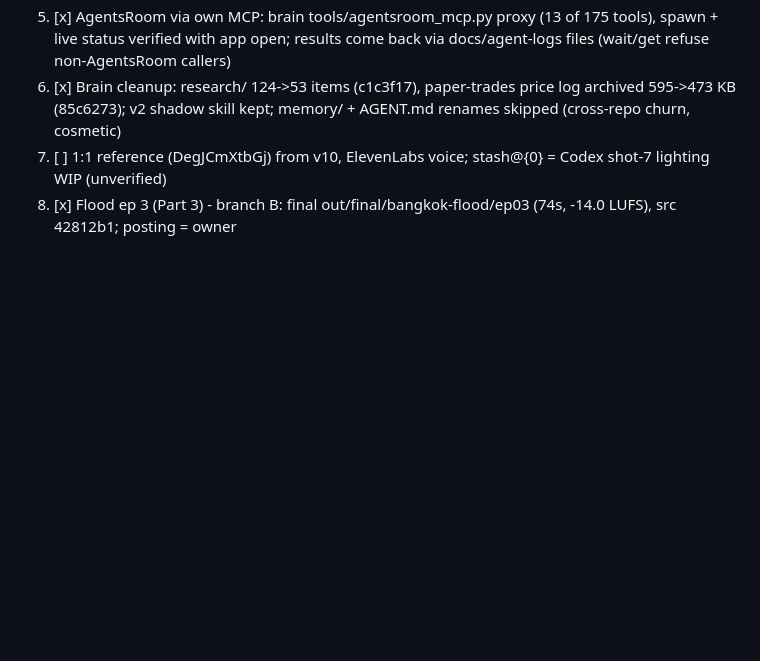
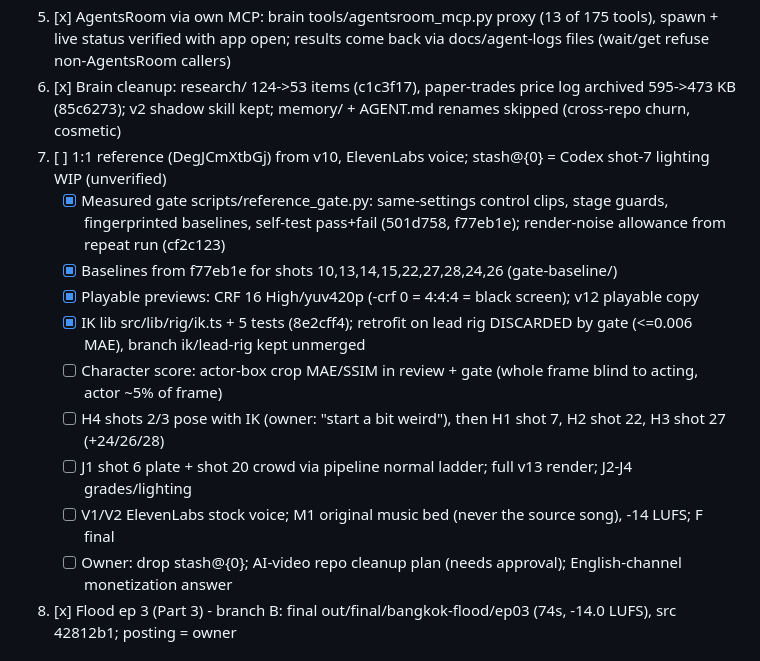
Before and after one commit to Lemonef/AI-video, a Markdown page: docs/TODO.md, the part around the change. Drawn GitHub-style; blank space fills up the shorter version.

Commit message:
docs(todo): 1:1 reference progress - gate, IK, playable previews
Co-Authored-By: Claude Opus 5.5 <noreply@anthropic.com>

```diff
--- a/docs/TODO.md
+++ b/docs/TODO.md
@@ -8,6 +8,15 @@
 5. [x] AgentsRoom via own MCP: brain tools/agentsroom_mcp.py proxy (13 of 175 tools), spawn + live status verified with app open; results come back via docs/agent-logs files (wait/get refuse non-AgentsRoom callers)
 6. [x] Brain cleanup: research/ 124->53 items (c1c3f17), paper-trades price log archived 595->473 KB (85c6273); v2 shadow skill kept; memory/ + AGENT.md renames skipped (cross-repo churn, cosmetic)
 7. [ ] 1:1 reference (DegJCmXtbGj) from v10, ElevenLabs voice; stash@{0} = Codex shot-7 lighting WIP (unverified)
+   - [x] Measured gate scripts/reference_gate.py: same-settings control clips, stage guards, fingerprinted baselines, self-test pass+fail (501d758, f77eb1e); render-noise allowance from repeat run (cf2c123)
+   - [x] Baselines from f77eb1e for shots 10,13,14,15,22,27,28,24,26 (gate-baseline/)
+   - [x] Playable previews: CRF 16 High/yuv420p (-crf 0 = 4:4:4 = black screen); v12 playable copy
+   - [x] IK lib src/lib/rig/ik.ts + 5 tests (8e2cff4); retrofit on lead rig DISCARDED by gate (<=0.006 MAE), branch ik/lead-rig kept unmerged
+   - [ ] Character score: actor-box crop MAE/SSIM in review + gate (whole frame blind to acting, actor ~5% of frame)
+   - [ ] H4 shots 2/3 pose with IK (owner: "start a bit weird"), then H1 shot 7, H2 shot 22, H3 shot 27 (+24/26/28)
+   - [ ] J1 shot 6 plate + shot 20 crowd via pipeline normal ladder; full v13 render; J2-J4 grades/lighting
+   - [ ] V1/V2 ElevenLabs stock voice; M1 original music bed (never the source song), -14 LUFS; F final
+   - [ ] Owner: drop stash@{0}; AI-video repo cleanup plan (needs approval); English-channel monetization answer
 8. [x] Flood ep 3 (Part 3) - branch B: final out/final/bangkok-flood/ep03 (74s, -14.0 LUFS), src 42812b1; posting = owner
 
 ## CURRENT — 2026-11-01 agent pipeline + paused 1:1 (read first; full context: brain session-log 2026-11-01)
```
